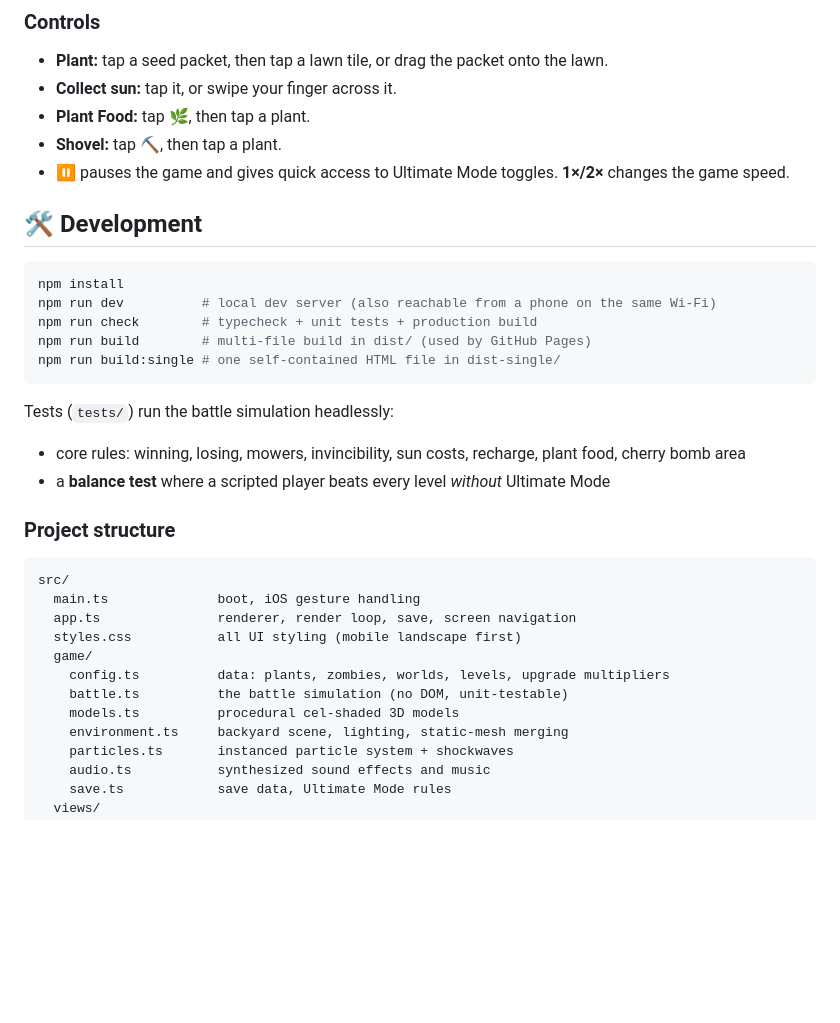
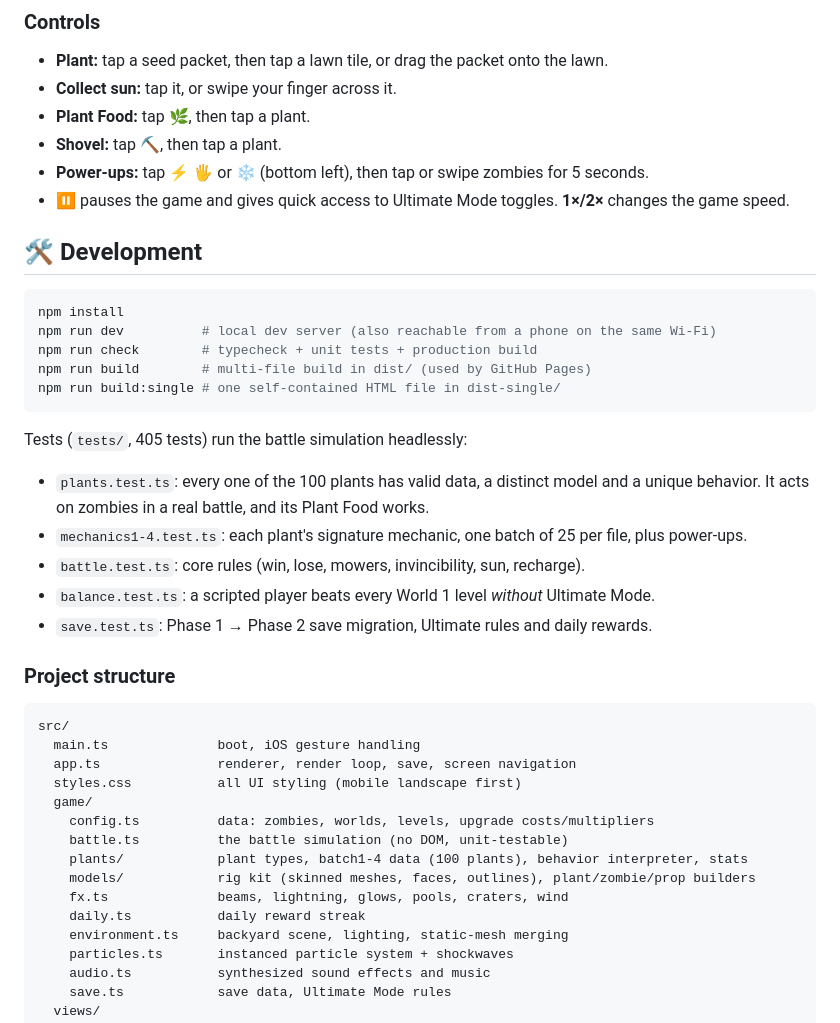
Before and after one commit to jjborja5/pvz-ultimate-3d, a Markdown page: README.md, the part around one of its changes. Drawn GitHub-style; blank space fills up the shorter version.

````diff
--- a/README.md
+++ b/README.md
@@ -69,6 +109,7 @@ Web Audio API, and there are no copied artwork, model, music or sound files.
 - **Collect sun:** tap it, or swipe your finger across it.
 - **Plant Food:** tap 🌿, then tap a plant.
 - **Shovel:** tap ⛏️, then tap a plant.
+- **Power-ups:** tap ⚡ 🖐️ or ❄️ (bottom left), then tap or swipe zombies for 5 seconds.
 - **⏸** pauses the game and gives quick access to Ultimate Mode toggles. **1×/2×** changes the game speed.
 
 ## 🛠 Development
@@ -81,9 +122,13 @@ npm run build        # multi-file build in dist/ (used by GitHub Pages)
 npm run build:single # one self-contained HTML file in dist-single/
 ```
 
-Tests (`tests/`) run the battle simulation headlessly:
-- core rules: winning, losing, mowers, invincibility, sun costs, recharge, plant food, cherry bomb area
-- a **balance test** where a scripted player beats every level *without* Ultimate Mode
+Tests (`tests/`, 405 tests) run the battle simulation headlessly:
+- `plants.test.ts`: every one of the 100 plants has valid data, a distinct model and a unique behavior.
+  It acts on zombies in a real battle, and its Plant Food works.
+- `mechanics1-4.test.ts`: each plant's signature mechanic, one batch of 25 per file, plus power-ups.
+- `battle.test.ts`: core rules (win, lose, mowers, invincibility, sun, recharge).
+- `balance.test.ts`: a scripted player beats every World 1 level *without* Ultimate Mode.
+- `save.test.ts`: Phase 1 → Phase 2 save migration, Ultimate rules and daily rewards.
 
 ### Project structure
 ```
@@ -92,9 +137,12 @@ src/
   app.ts               renderer, render loop, save, screen navigation
   styles.css           all UI styling (mobile landscape first)
   game/
-    config.ts          data: plants, zombies, worlds, levels, upgrade multipliers
+    config.ts          data: zombies, worlds, levels, upgrade costs/multipliers
     battle.ts          the battle simulation (no DOM, unit-testable)
-    models.ts          procedural cel-shaded 3D models
+    plants/            plant types, batch1-4 data (100 plants), behavior interpreter, stats
+    models/            rig kit (skinned meshes, faces, outlines), plant/zombie/prop builders
+    fx.ts              beams, lightning, glows, pools, craters, wind
+    daily.ts           daily reward streak
     environment.ts     backyard scene, lighting, static-mesh merging
     particles.ts       instanced particle system + shockwaves
     audio.ts           synthesized sound effects and music
````
Also changed, not shown: other parts of README.md (+80 -39 lines).
